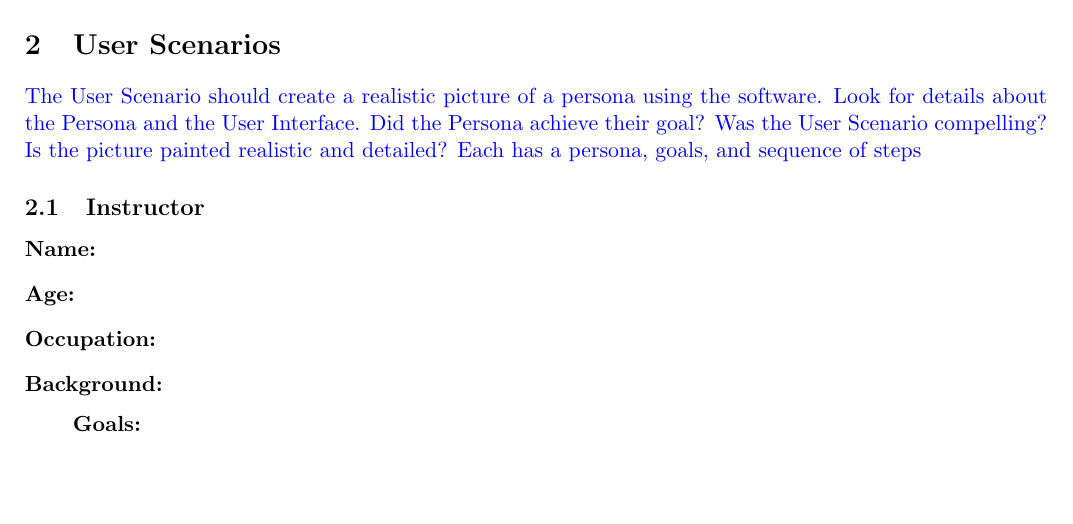
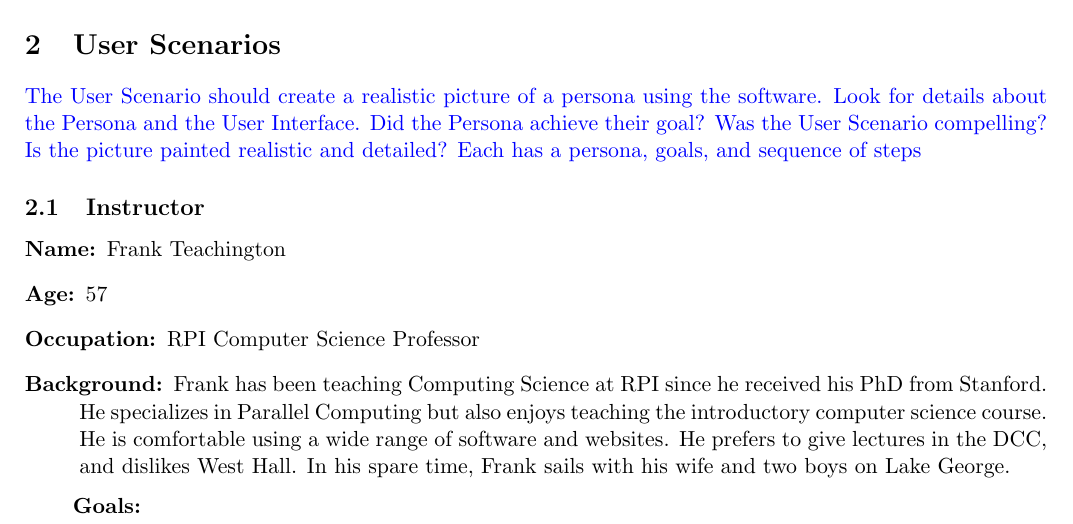
Before and after one commit to TimeFinders/YAExS, a LaTeX document (Inception.tex): part of page 3 of 6, cut so that both start at the same text, the shorter picture padded with empty space. Compiled offline with pdfLaTeX.

Commit message:
Added breif description on Frank
Also a side test of commiting using the Windows Github Client

```diff
--- a/Inception.tex
+++ b/Inception.tex
@@ -157,10 +157,10 @@ Is the picture painted realistic and detailed?
 Each has a persona, goals, and sequence of steps}
 \subsection{Instructor} %JEFF
 \begin{description}
-\item[Name:]
-\item[Age:]
-\item[Occupation:]
-\item[Background:]
+\item[Name:] Frank Teachington
+\item[Age:] 57
+\item[Occupation:] RPI Computer Science Professor
+\item[Background:] Frank has been teaching Computing Science at RPI since he received his PhD from Stanford. He specializes in Parallel Computing but also enjoys teaching the introductory computer science course. He is comfortable using a wide range of software and websites. He prefers to give lectures in the DCC, and dislikes West Hall.  In his spare time, Frank sails with his wife and two boys on Lake George.
 
 \item[Goals:]
 \begin{enumerate}
```
